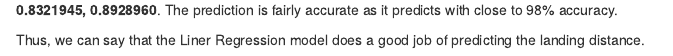
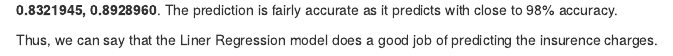
Before and after one commit to Lucywuinwa/Myportfolio, an R Markdown document (insurencecharges.Rmd): the page in a window 1100 px wide, from 4300 px down. Rendered offline with R 4.5, knitr and Pandoc, with nearby package versions; code that draws random numbers runs with fixed seeds of ours; some code elsewhere in the file could not run offline.

Commit message:
Update insurencecharges.Rmd

```diff
--- a/insurencecharges.Rmd
+++ b/insurencecharges.Rmd
@@ -172,4 +172,4 @@ ggplot(data = test,aes(charges,y=predictedcharges,color=smoker))+geom_point()+la
 
 We can se that the correlation coefficient between actual charges and the predicted charges is **0.8656935** with 95% Confidence Interval being **0.8321945, 0.8928960**. The prediction is fairly accurate as it predicts with close to 98% accuracy.
 
-Thus, we can say that the Liner Regression model does a good job of predicting the landing distance.
+Thus, we can say that the Liner Regression model does a good job of predicting the insurence charges.
```
